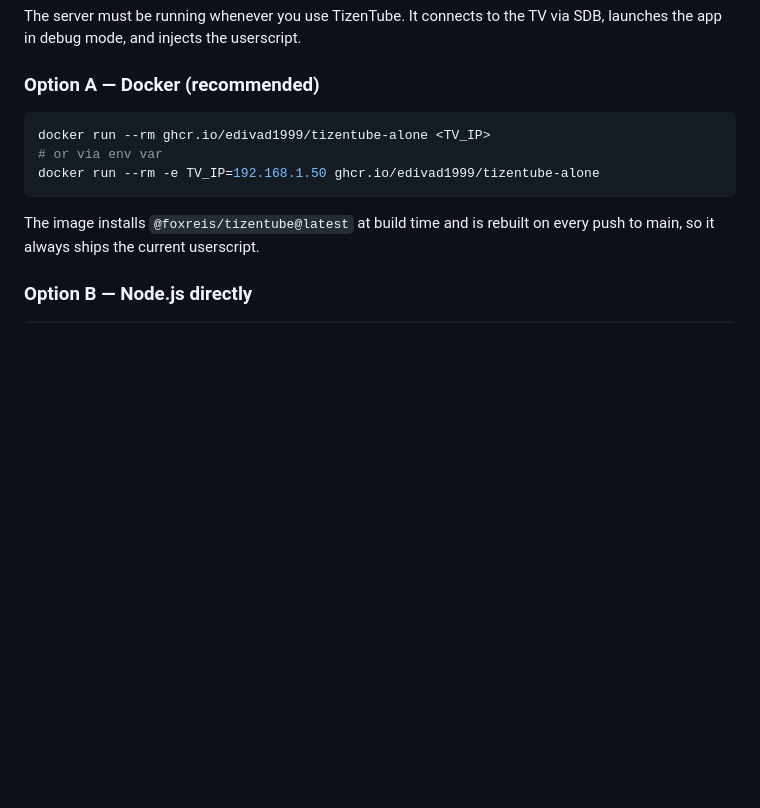
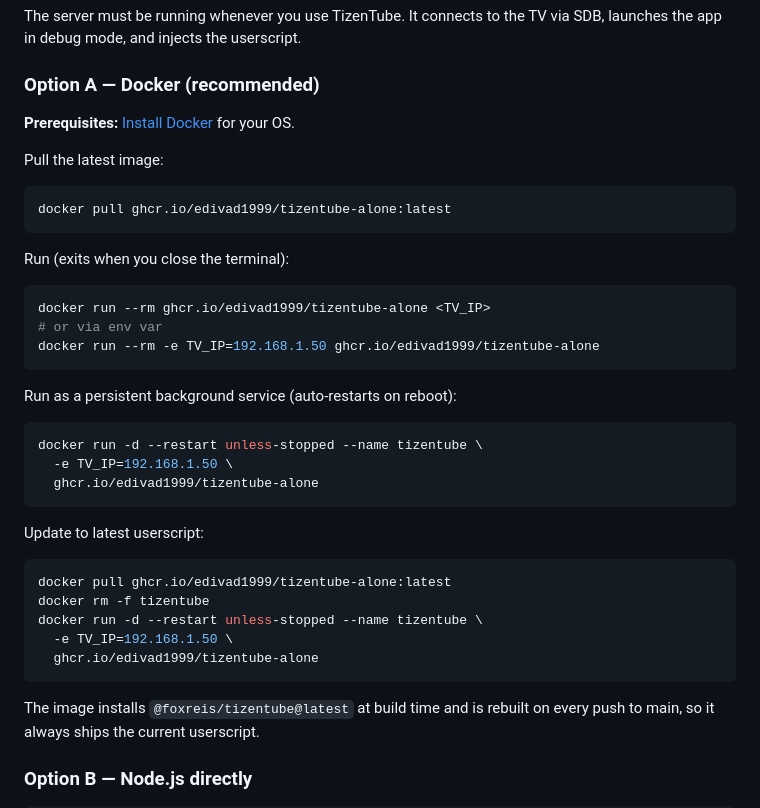
Before and after one commit to edivad1999/tizentube-alone, a Markdown page: README.md, the part around the change. GitHub-like rendering; blank space fills up the shorter version.

Commit message:
Expand Docker section: install link, pull, persistent run, update steps

````diff
--- a/README.md
+++ b/README.md
@@ -66,10 +66,38 @@ The server must be running whenever you use TizenTube. It connects to the TV via
 
 ### Option A — Docker (recommended)
 
+**Prerequisites:** [Install Docker](https://docs.docker.com/get-docker/) for your OS.
+
+Pull the latest image:
+
+```bash
+docker pull ghcr.io/edivad1999/tizentube-alone:latest
+```
+
+Run (exits when you close the terminal):
+
 ```bash
 docker run --rm ghcr.io/edivad1999/tizentube-alone <TV_IP>
 # or via env var
 docker run --rm -e TV_IP=192.168.1.50 ghcr.io/edivad1999/tizentube-alone
+```
+
+Run as a persistent background service (auto-restarts on reboot):
+
+```bash
+docker run -d --restart unless-stopped --name tizentube \
+  -e TV_IP=192.168.1.50 \
+  ghcr.io/edivad1999/tizentube-alone
+```
+
+Update to latest userscript:
+
+```bash
+docker pull ghcr.io/edivad1999/tizentube-alone:latest
+docker rm -f tizentube
+docker run -d --restart unless-stopped --name tizentube \
+  -e TV_IP=192.168.1.50 \
+  ghcr.io/edivad1999/tizentube-alone
 ```
 
 The image installs `@foxreis/tizentube@latest` at build time and is rebuilt on every push to main, so it always ships the current userscript.
````
